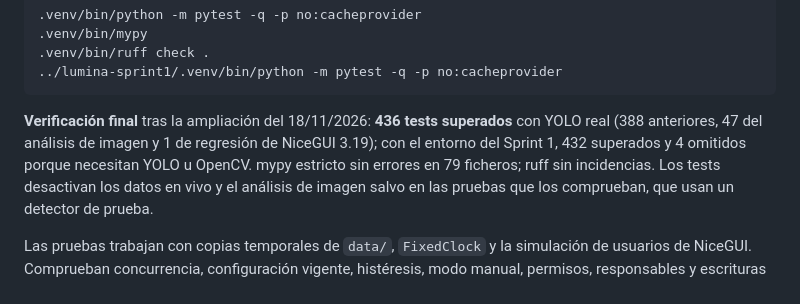
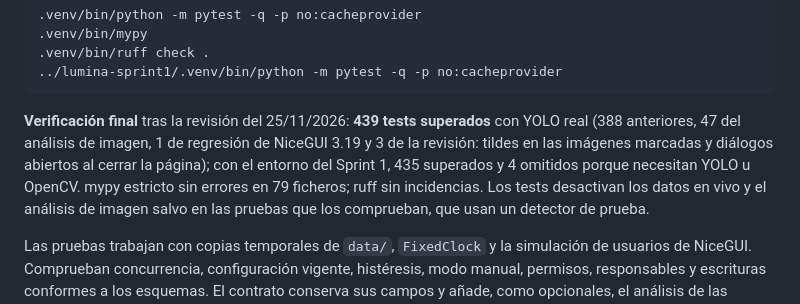
Before and after one commit to laurapovedan22/proyecto_informatica, a Markdown page: README.md, the part around the change. Rendered like a GitHub page.

````diff
--- a/README.md
+++ b/README.md
@@ -223,9 +223,10 @@ el del Sprint 1 (NiceGUI 3.18, sin YOLO), sin modificarlo:
 ../lumina-sprint1/.venv/bin/python -m pytest -q -p no:cacheprovider
 ```
 
-**Verificación final** tras la ampliación del 18/11/2026: **436 tests superados** con YOLO real
-(388 anteriores, 47 del análisis de imagen y 1 de regresión de NiceGUI 3.19); con el entorno del
-Sprint 1, 432 superados y 4 omitidos porque necesitan YOLO u OpenCV. mypy estricto sin errores en
+**Verificación final** tras la revisión del 25/11/2026: **439 tests superados** con YOLO real
+(388 anteriores, 47 del análisis de imagen, 1 de regresión de NiceGUI 3.19 y 3 de la revisión:
+tildes en las imágenes marcadas y diálogos abiertos al cerrar la página); con el entorno del
+Sprint 1, 435 superados y 4 omitidos porque necesitan YOLO u OpenCV. mypy estricto sin errores en
 79 ficheros; ruff sin incidencias. Los tests desactivan los datos en vivo y el análisis de imagen
 salvo en las pruebas que los comprueban, que usan un detector de prueba.
 
````
Also changed, not shown: docs/sprint-3.md (+19 -10 lines), docs/uml-clases.md (+2 -0 lines), docs/capturas/sprint-3/06-yolo-zona-restringida.png (added), docs/capturas/sprint-3/07-yolo-imagen-analizada.png (added), 6 other files.
